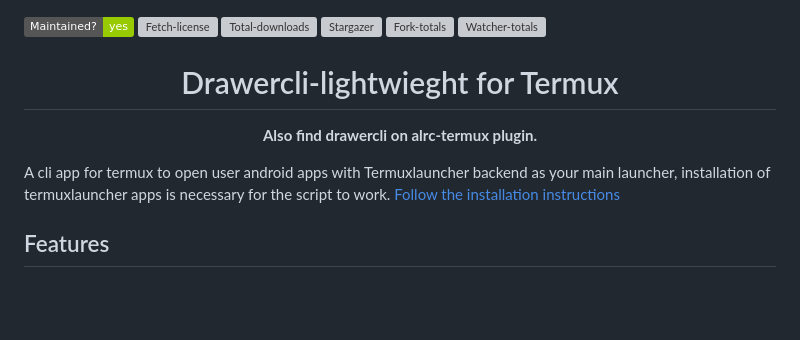
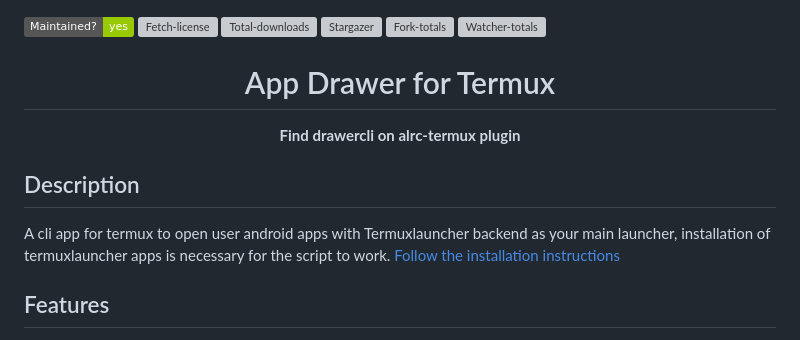
Before and after one commit to luisadha/drawercli, a Markdown page: README.md, the part around the change. GitHub-like rendering; badges without logos; blank space fills up the shorter version; grey boxes are pictures that could not be loaded.

```diff
--- a/README.md
+++ b/README.md
@@ -10,14 +10,16 @@
 
 
 
-<h1 align="center">Drawercli-lightwieght for Termux</h1>
+<h1 align="center">App Drawer for Termux</h1>
 <!--
 <p align="center">Application drawer in the terminal. Requires the Termuxlauncher library or app and Termux installed on the device.</p>
 -->
 
-<p align="center"><b>Also find drawercli on alrc-termux plugin.</b></p>
+<p align="center"><b>Find drawercli on alrc-termux plugin</b></p>
 
+## Description
  A cli app for termux to open user android apps with Termuxlauncher backend as your main launcher, installation of termuxlauncher apps is necessary for the script to work. [Follow the installation instructions](https://github.com/amsitlab/termuxlauncher/releases)
+
 ## Features
 
 - Interactive by scrolling the screen to select apps and typing to find favorite apps (this parts has been improved on new update).
```
